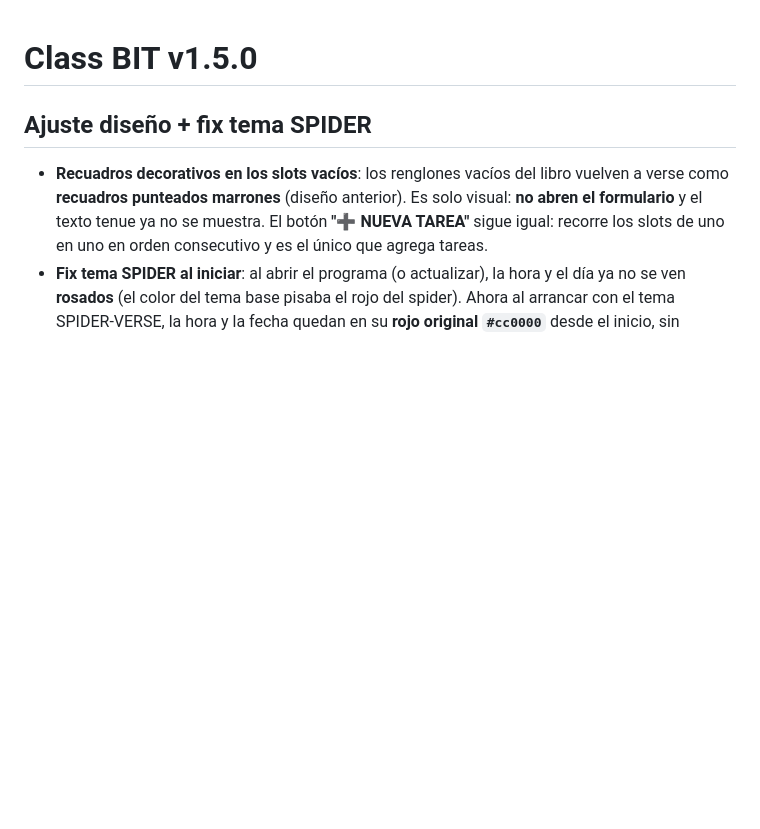
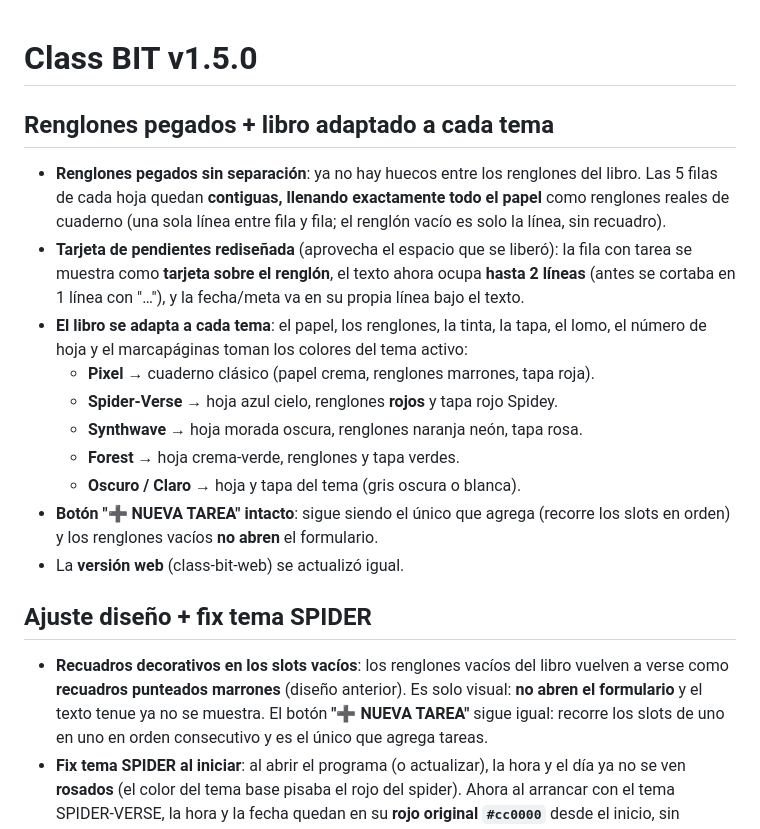
Before and after one commit to sarmientordev/Class-BIT, a Markdown page: release-notes.md, the part around the change. GitHub-like rendering; blank space fills up the shorter version.

Commit message:
Notas v1.5.0: renglones pegados + libro adaptado por tema

```diff
--- a/release-notes.md
+++ b/release-notes.md
@@ -1,4 +1,17 @@
 # Class BIT v1.5.0
+
+## Renglones pegados + libro adaptado a cada tema
+
+- **Renglones pegados sin separación**: ya no hay huecos entre los renglones del libro. Las 5 filas de cada hoja quedan **contiguas, llenando exactamente todo el papel** como renglones reales de cuaderno (una sola línea entre fila y fila; el renglón vacío es solo la línea, sin recuadro).
+- **Tarjeta de pendientes rediseñada** (aprovecha el espacio que se liberó): la fila con tarea se muestra como **tarjeta sobre el renglón**, el texto ahora ocupa **hasta 2 líneas** (antes se cortaba en 1 línea con "…"), y la fecha/meta va en su propia línea bajo el texto.
+- **El libro se adapta a cada tema**: el papel, los renglones, la tinta, la tapa, el lomo, el número de hoja y el marcapáginas toman los colores del tema activo:
+  - **Pixel** → cuaderno clásico (papel crema, renglones marrones, tapa roja).
+  - **Spider-Verse** → hoja azul cielo, renglones **rojos** y tapa rojo Spidey.
+  - **Synthwave** → hoja morada oscura, renglones naranja neón, tapa rosa.
+  - **Forest** → hoja crema-verde, renglones y tapa verdes.
+  - **Oscuro / Claro** → hoja y tapa del tema (gris oscura o blanca).
+- **Botón "➕ NUEVA TAREA" intacto**: sigue siendo el único que agrega (recorre los slots en orden) y los renglones vacíos **no abren** el formulario.
+- La **versión web** (class-bit-web) se actualizó igual.
 
 ## Ajuste diseño + fix tema SPIDER
 
```
